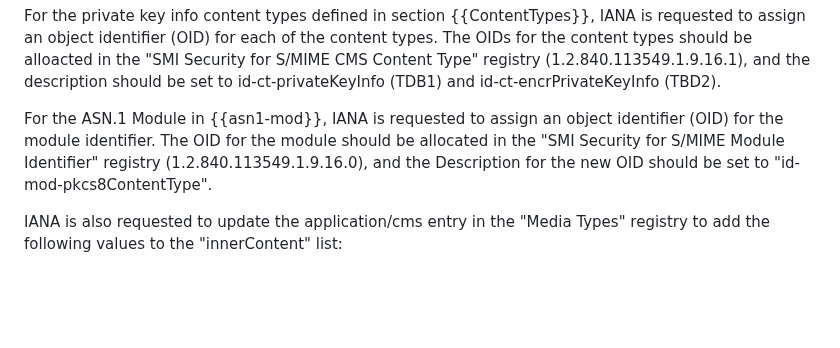
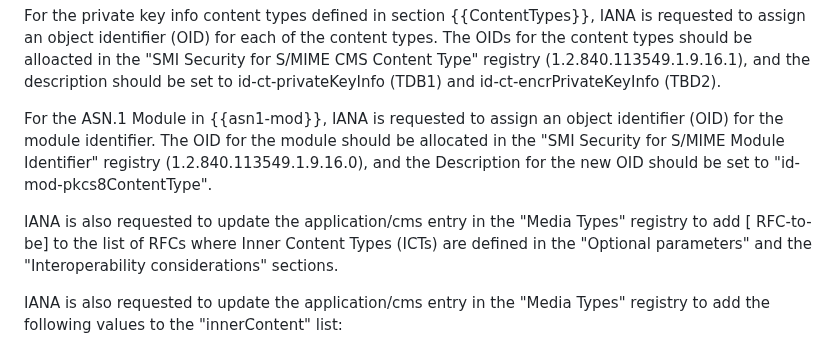
Before and after one commit to lamps-wg/pkcs8-PriKeyInfoCt, a Markdown page: draft-ietf-lamps-pkcs8-prikeyinfo-contenttypes.md, the part around the change. GitHub-like rendering; blank space fills up the shorter version.

Commit message:
more instructions

```diff
--- a/draft-ietf-lamps-pkcs8-prikeyinfo-contenttypes.md
+++ b/draft-ietf-lamps-pkcs8-prikeyinfo-contenttypes.md
@@ -180,6 +180,8 @@ should be allocated in the "SMI Security for S/MIME Module Identifier"
 registry (1.2.840.113549.1.9.16.0), and the Description for the new OID should be set
 to "id-mod-pkcs8ContentType".
 
+IANA is also requested to update the application/cms entry in the "Media Types" registry to add [ RFC-to-be] to the list of RFCs where Inner Content Types (ICTs) are defined in the "Optional parameters" and the "Interoperability considerations" sections.
+
 IANA is also requested to update the application/cms entry in the "Media Types" registry to
 add the following values to the "innerContent" list:
 
```
